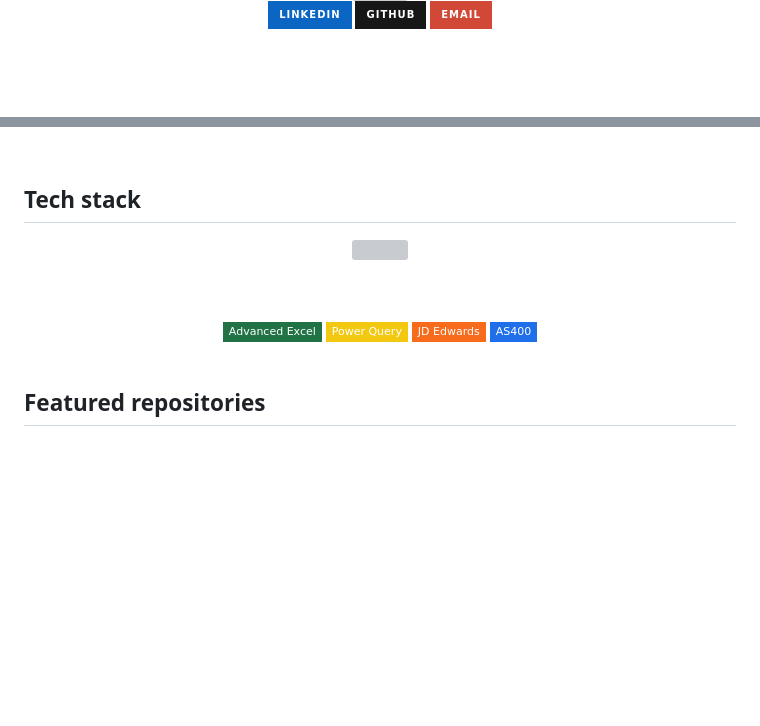
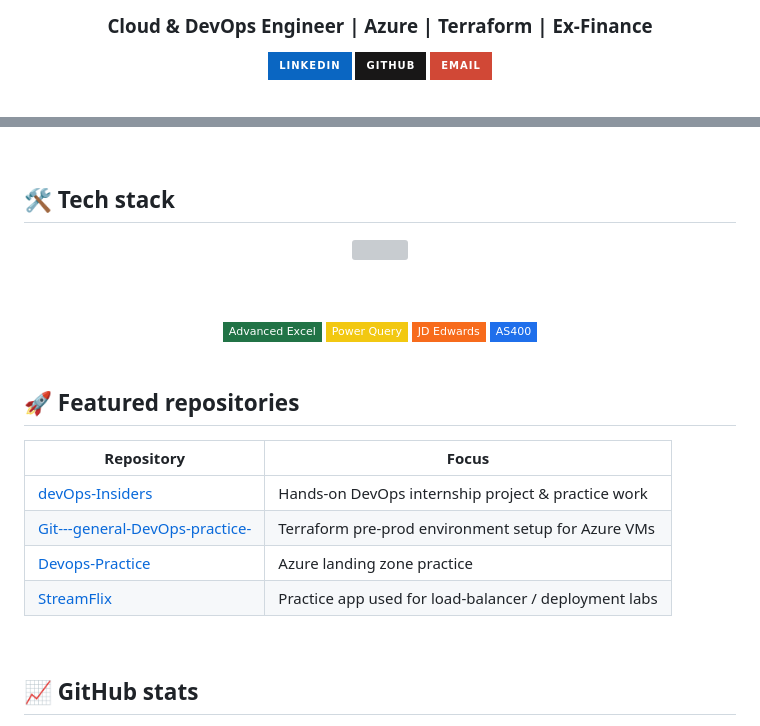
Before and after one commit to nraajsingh55-dot/nraajsingh55-dot, a Markdown page: README.md, 2 parts joined by grey strips. Drawn GitHub-style; badges without logos; blank space fills up the shorter version; grey boxes are pictures that could not be loaded.

```diff
--- a/README.md
+++ b/README.md
@@ -4,5 +4,7 @@
 
-<a href="https://www.linkedin.com/in/neeraj-singh-b86424178" target="_blank"><img src="https://img.shields.io/badge/LinkedIn-0A66C2?style=for-the-badge&logo=linkedin&logoColor=white" /></a>
+### Cloud & DevOps Engineer | Azure | Terraform | Ex-Finance
+
+<a href="https://www.linkedin.com/in/neeraj-singh-b86424178" target="_blank"><img src="https://img.shields.io/badge/LinkedIN-0A66C2?style=for-the-badge&logo=linkedin&logoColor=white" /></a>
 <a href="https://github.com/nraajsingh55-dot" target="_blank"><img src="https://img.shields.io/badge/GitHub-181717?style=for-the-badge&logo=github&logoColor=white" /></a>
 <a href="mailto:Nraajsingh55@gmail.com" target="_blank"><img src="https://img.shields.io/badge/Email-D14836?style=for-the-badge&logo=gmail&logoColor=white" /></a>
 
@@ -27,7 +35,7 @@ I'm building hands-on expertise in **Cloud & DevOps Engineering** — working th
 
 <br/>
 
-## Tech stack
+## 🛠️ Tech stack
 
 <div align="center">
 
@@ -44,7 +52,18 @@ I'm building hands-on expertise in **Cloud & DevOps Engineering** — working th
 
 <br/>
 
-## Featured repositories
+## 🚀 Featured repositories
+
+| Repository | Focus |
+|---|---|
+| [devOps-Insiders](https://github.com/nraajsingh55-dot/devOps-Insiders) | Hands-on DevOps internship project & practice work |
+| [Git---general-DevOps-practice-](https://github.com/nraajsingh55-dot/Git---general-DevOps-practice-) | Terraform pre-prod environment setup for Azure VMs |
+| [Devops-Practice](https://github.com/nraajsingh55-dot/Devops-Practice) | Azure landing zone practice |
+| [StreamFlix](https://github.com/nraajsingh55-dot/StreamFlix) | Practice app used for load-balancer / deployment labs |
+
+<br/>
+
+## 📈 GitHub stats
 
 <div align="center">
 
```
Also changed, not shown: other parts of README.md (+18 -29 lines).
